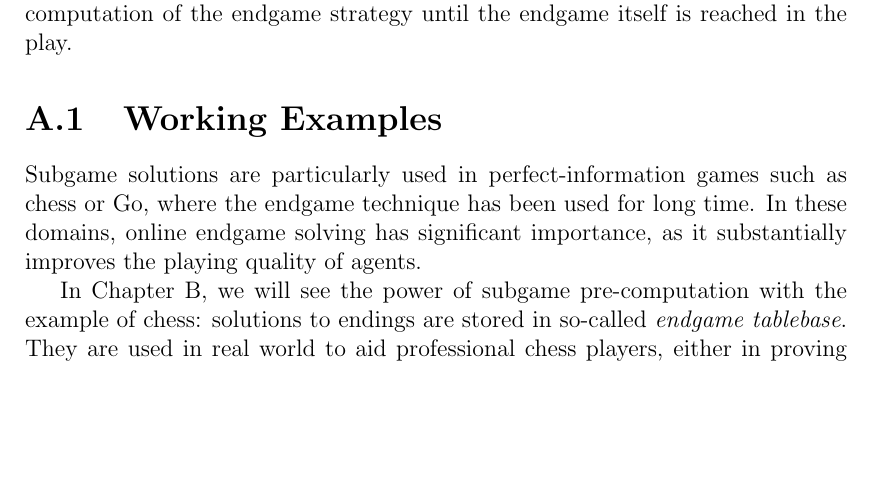
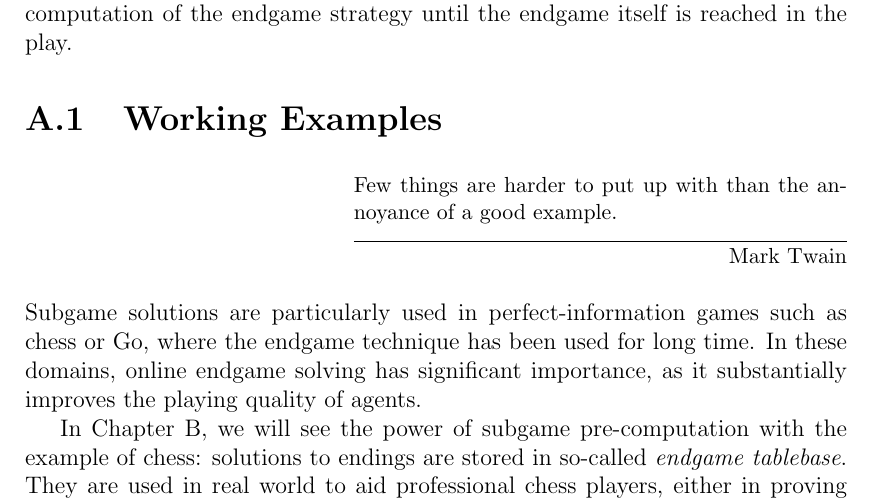
Before and after one commit to mathemage/endgames-master-thesis, a LaTeX thesis (src/thesis.tex, which reads src/perfIntro.tex): part of page 15 of 54, cut so that both start at the same text, the shorter picture padded with empty space. Compiled offline with pdfLaTeX.

Commit message:
Quote Twain on examples

```diff
--- a/src/perfIntro.tex
+++ b/src/perfIntro.tex
@@ -8,6 +8,9 @@ For many games, solving their late stages (so-called \emph{endgames}) can be don
 In other words, we are often able to postpone the computation of~the endgame strategy until the endgame itself is reached in~the play.
 
 \section{Working Examples}
+\epigraph{
+  Few things are harder to~put up with than the~annoyance of a~good example.
+}{Mark Twain}
 Subgame solutions are particularly used in~perfect-information games such as chess or Go, where the endgame technique has been used for~long time.
 In these domains, online endgame solving has~significant importance, as it substantially improves the playing quality of~agents.
 
```
